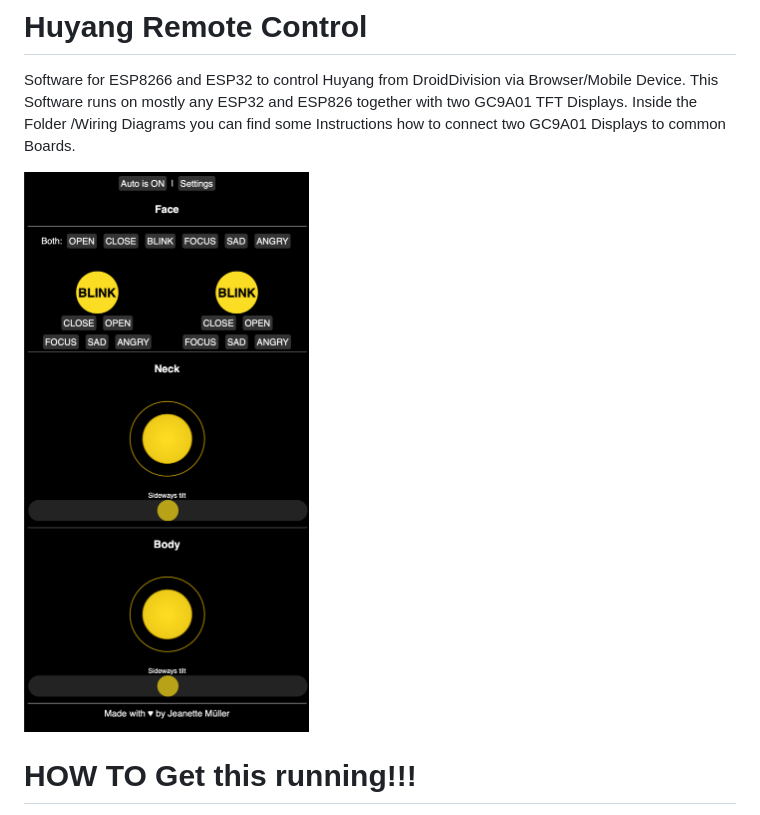
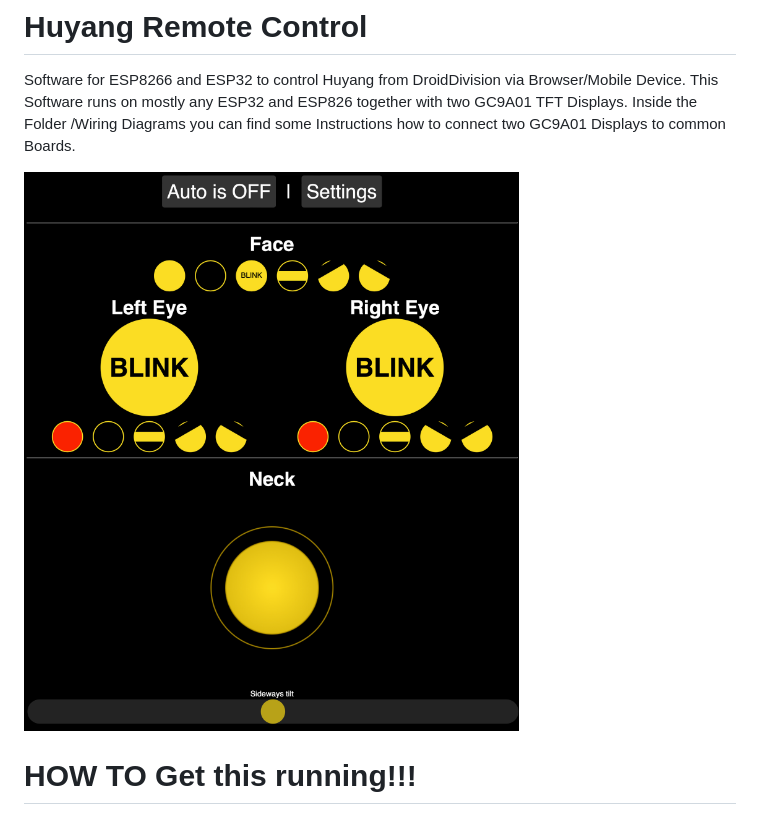
Before and after one commit to JeanetteMueller/Huyang_Remote_Control, a Markdown page: README.md, the part around the change. Drawn GitHub-style; pictures changed too: img/1_8.png (added).

Commit message:
update ChangeLog and Readme

```diff
--- a/README.md
+++ b/README.md
@@ -3,7 +3,7 @@ Software for ESP8266 and ESP32 to control Huyang from DroidDivision via Browser/
 This Software runs on mostly any ESP32 and ESP826 together with two GC9A01 TFT Displays.
 Inside the Folder /Wiring Diagrams you can find some Instructions how to connect two GC9A01 Displays to common Boards.
 
-![Preview of 1.6](img/1_7_preview1.png)
+![Preview of 1.8](img/1_8.png)
 
 # HOW TO Get this running!!!
 Open "config.h" and edit the configuration as you need it.
```
Also changed, not shown: changelog.md (+6 -0 lines).
